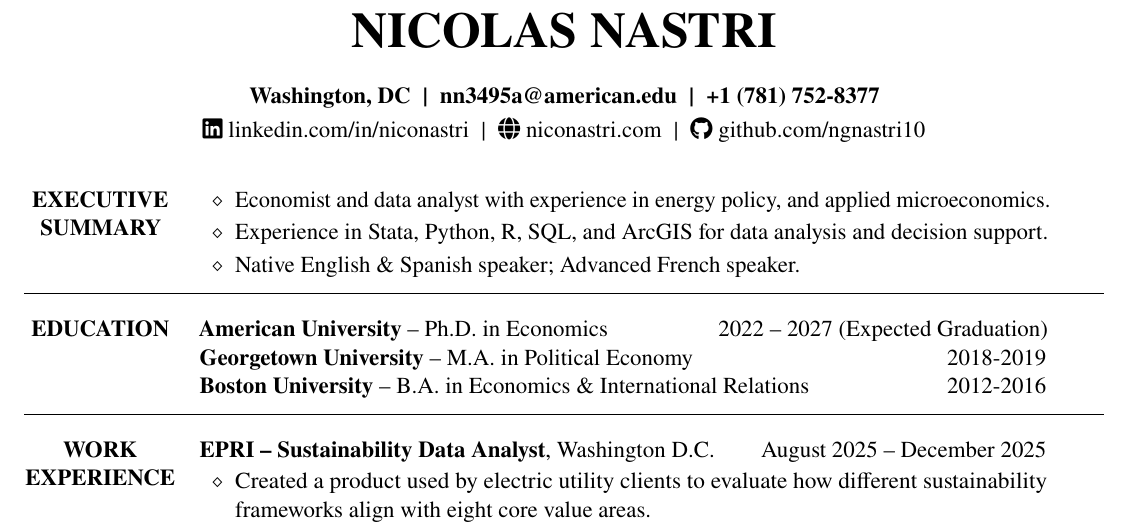
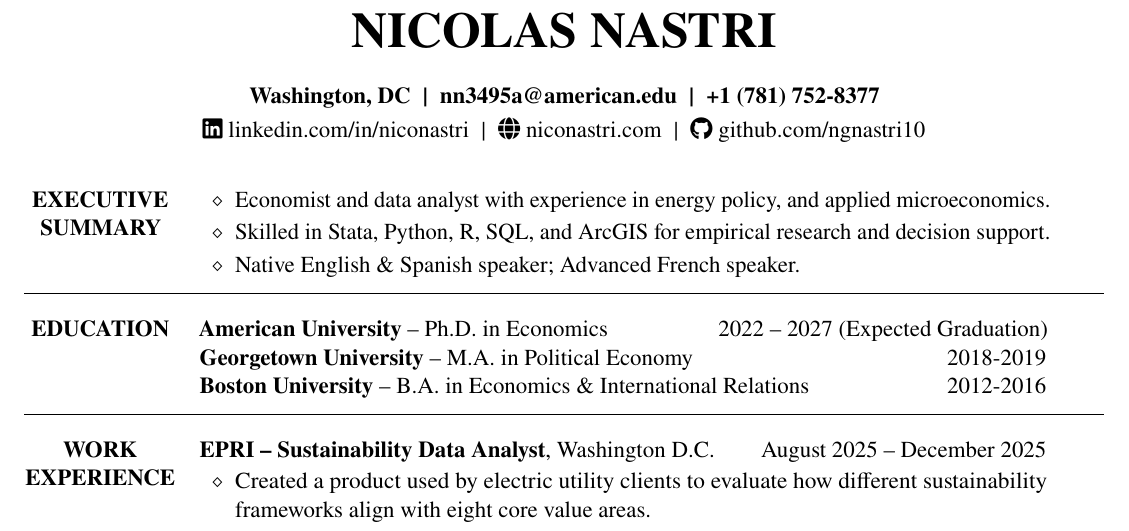
Before and after one commit to ngnastri10/Nastri-Resume-2026, a LaTeX document (main.tex): part of the page, cut so that both start at the same text. Compiled offline with pdfLaTeX.

Commit message:
Updates from Overleaf

```diff
--- a/main.tex
+++ b/main.tex
@@ -65,7 +65,7 @@
 \resrow{Executive\\Summary}{%
 \begin{itemize}
     \item Economist and data analyst with experience in energy policy, and applied microeconomics.
-    \item Experience in Stata, Python, R, SQL, and ArcGIS for data analysis and decision support.
+    \item Skilled in Stata, Python, R, SQL, and ArcGIS for empirical research and decision support.
     \item Native English \& Spanish speaker; Advanced French speaker.
 \end{itemize}}
 
```
